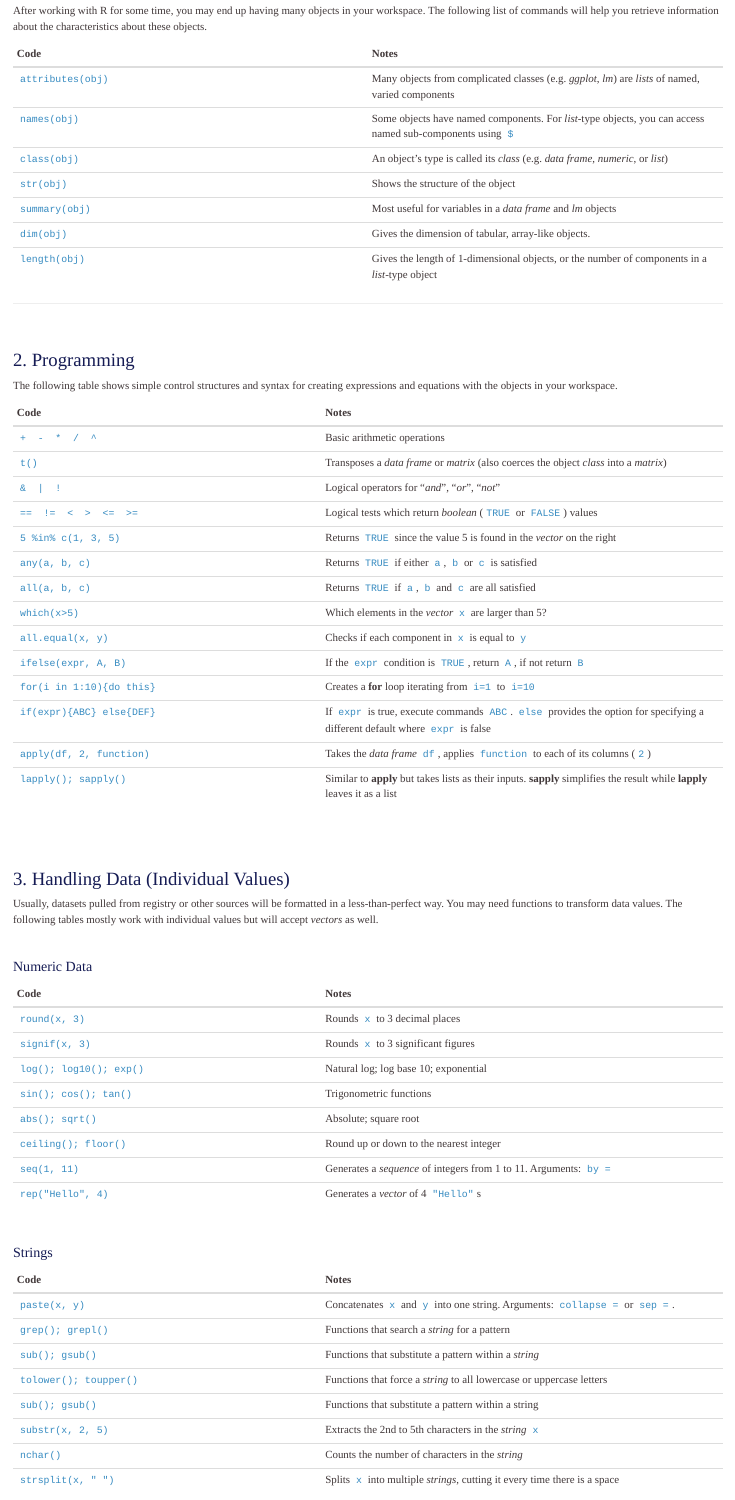
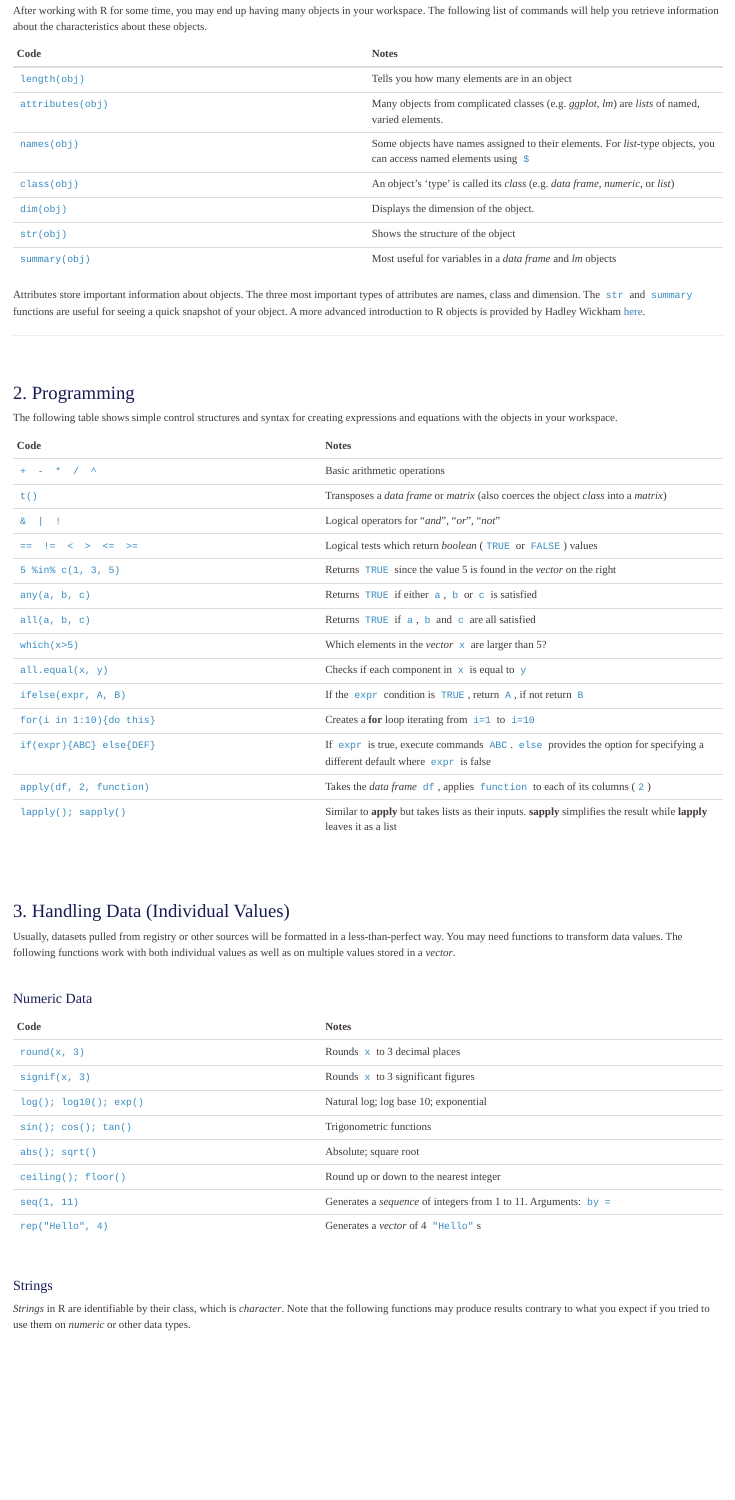
Before and after one commit to benchowjm/PyR_R, an R Markdown document (01_Functions.Rmd): the page in a window 1100 px wide, from 210 px down. Rendered offline with R 4.5, knitr and Pandoc, with nearby package versions.

Commit message:
Update 01_Functions.Rmd
Edited for technical accuracy

```diff
--- a/01_Functions.Rmd
+++ b/01_Functions.Rmd
@@ -21,13 +21,16 @@ After working with R for some time, you may end up having many objects in your w
 
 Code                      | Notes
 --------------------------|--------------------------
-`attributes(obj)`         | Many objects from complicated classes (e.g. *ggplot*, *lm*) are *lists* of named, varied components
-`names(obj) `             | Some objects have named components. For *list*-type objects, you can access named sub-components using `$`
-`class(obj)`              | An object's type is called its *class* (e.g. *data frame*, *numeric*, or *list*)
+`length(obj)`             | Tells you how many elements are in an object
+`attributes(obj)`         | Many objects from complicated classes (e.g. *ggplot*, *lm*) are *lists* of named, varied elements.
+`names(obj) `             | Some objects have names assigned to their elements. For *list*-type objects, you can access named elements using `$`
+`class(obj)`              | An object's 'type' is called its *class* (e.g. *data frame*, *numeric*, or *list*)
+`dim(obj)`                | Displays the dimension of the object.
 `str(obj)`                | Shows the structure of the object
 `summary(obj)`            | Most useful for variables in a *data frame* and *lm* objects
-`dim(obj)`                | Gives the dimension of tabular, array-like objects.
-`length(obj)`             | Gives the length of 1-dimensional objects, or the number of components in a *list*-type object
+
+
+Attributes store important information about objects. The three most important types of attributes are names, class and dimension. The `str` and `summary` functions are useful for seeing a quick snapshot of your object. A more advanced introduction to R objects is provided by Hadley Wickham [here](http://adv-r.had.co.nz/Data-structures.html).
 
 --------
 
@@ -58,7 +61,7 @@ Code                      | Notes
 
 ### 3. Handling Data (Individual Values) ###
 
-Usually, datasets pulled from registry or other sources will be formatted in a less-than-perfect way. You may need functions to transform data values. The following tables mostly work with individual values but will accept *vectors* as well.
+Usually, datasets pulled from registry or other sources will be formatted in a less-than-perfect way. You may need functions to transform data values. The following functions work with both individual values as well as on multiple values stored in a *vector*.
 
 <br>
 
@@ -79,6 +82,8 @@ Code                      | Notes
 
 #### Strings ####
 
+*Strings* in R are identifiable by their class, which is *character*. Note that the following functions may produce results contrary to what you expect if you tried to use them on *numeric* or other data types.
+
 Code                      | Notes
 --------------------------|----------------------------------
 `paste(x, y)`             | Concatenates `x` and `y` into one string. Arguments: `collapse =` or `sep =`.
```
Also changed, not shown: 01_Functions.Rmd (4 more changed lines).
